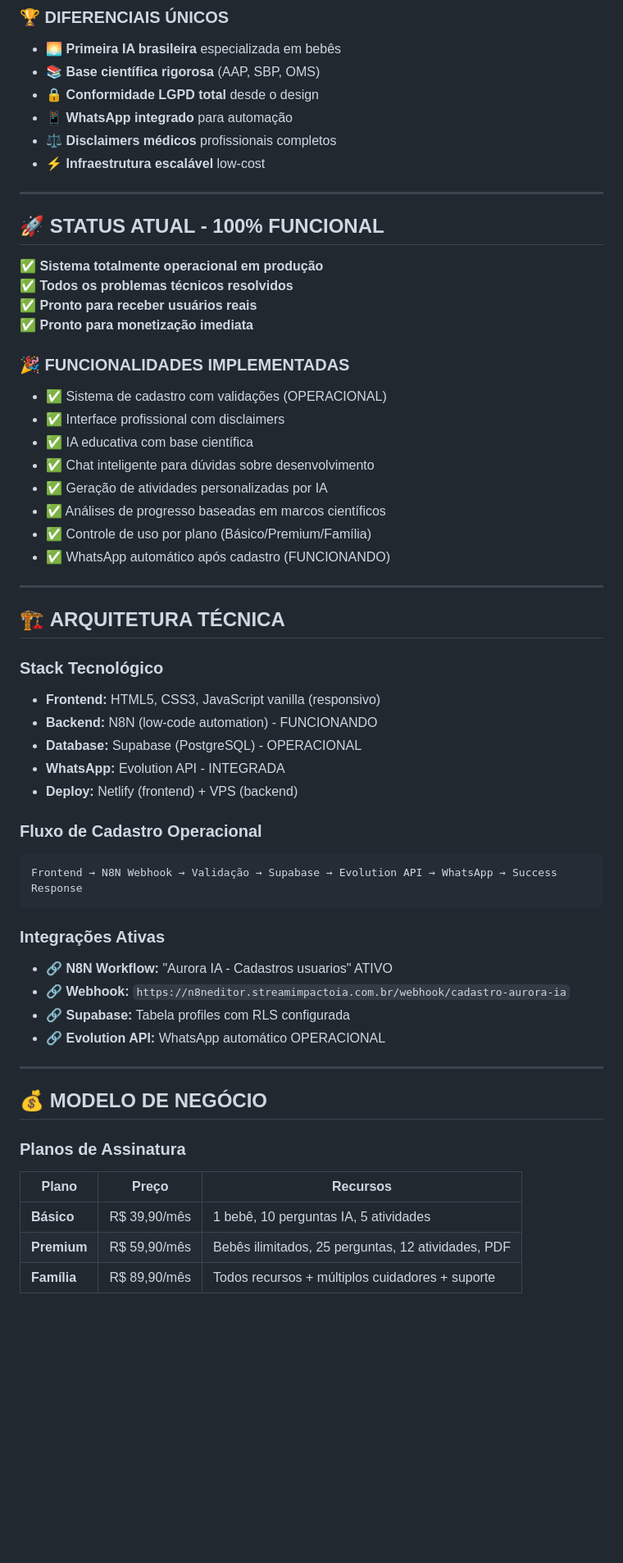
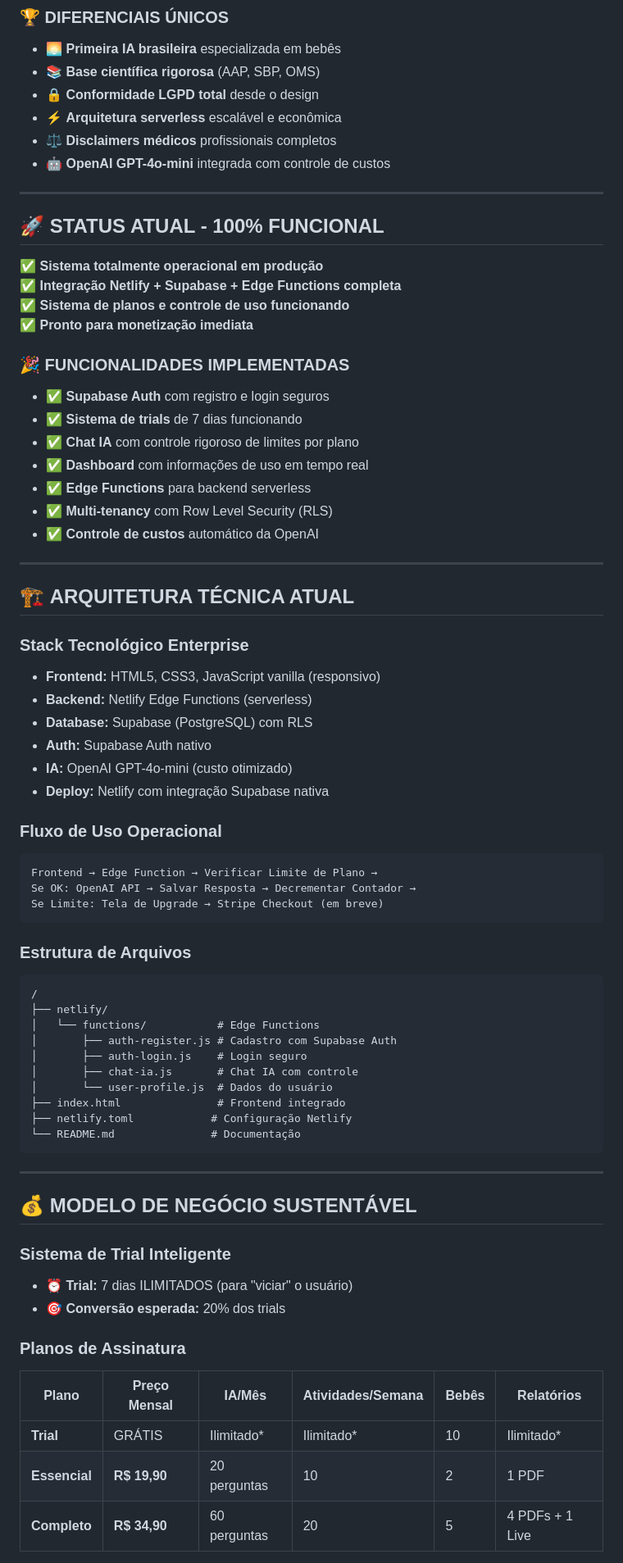
Before and after one commit to MaiconPinheiro/MicroSaaS, a Markdown page: README.md, the part around the change printed below. Shown: that part at 82% size. Rendered like a GitHub page; blank space fills up the shorter version.

````diff
--- a/README.md
+++ b/README.md
@@ -14,59 +14,73 @@
 - 🌅 **Primeira IA brasileira** especializada em bebês
 - 📚 **Base científica rigorosa** (AAP, SBP, OMS)
 - 🔒 **Conformidade LGPD total** desde o design
-- 📱 **WhatsApp integrado** para automação
+- ⚡ **Arquitetura serverless** escalável e econômica
 - ⚖️ **Disclaimers médicos** profissionais completos
-- ⚡ **Infraestrutura escalável** low-cost
+- 🤖 **OpenAI GPT-4o-mini** integrada com controle de custos
 
 ---
 
 ## 🚀 **STATUS ATUAL - 100% FUNCIONAL**
 
 ✅ **Sistema totalmente operacional em produção**
-✅ **Todos os problemas técnicos resolvidos**
-✅ **Pronto para receber usuários reais**
+✅ **Integração Netlify + Supabase + Edge Functions completa**
+✅ **Sistema de planos e controle de uso funcionando**
 ✅ **Pronto para monetização imediata**
 
 ### 🎉 **FUNCIONALIDADES IMPLEMENTADAS**
-- ✅ Sistema de cadastro com validações (OPERACIONAL)
-- ✅ Interface profissional com disclaimers
-- ✅ IA educativa com base científica
-- ✅ Chat inteligente para dúvidas sobre desenvolvimento
-- ✅ Geração de atividades personalizadas por IA
-- ✅ Análises de progresso baseadas em marcos científicos
-- ✅ Controle de uso por plano (Básico/Premium/Família)
-- ✅ WhatsApp automático após cadastro (FUNCIONANDO)
+- ✅ **Supabase Auth** com registro e login seguros
+- ✅ **Sistema de trials** de 7 dias funcionando
+- ✅ **Chat IA** com controle rigoroso de limites por plano
+- ✅ **Dashboard** com informações de uso em tempo real
+- ✅ **Edge Functions** para backend serverless
+- ✅ **Multi-tenancy** com Row Level Security (RLS)
+- ✅ **Controle de custos** automático da OpenAI
 
 ---
 
-## 🏗️ **ARQUITETURA TÉCNICA**
+## 🏗️ **ARQUITETURA TÉCNICA ATUAL**
 
-### **Stack Tecnológico**
+### **Stack Tecnológico Enterprise**
 - **Frontend:** HTML5, CSS3, JavaScript vanilla (responsivo)
-- **Backend:** N8N (low-code automation) - FUNCIONANDO
-- **Database:** Supabase (PostgreSQL) - OPERACIONAL
-- **WhatsApp:** Evolution API - INTEGRADA
-- **Deploy:** Netlify (frontend) + VPS (backend)
+- **Backend:** Netlify Edge Functions (serverless)
+- **Database:** Supabase (PostgreSQL) com RLS
+- **Auth:** Supabase Auth nativo
+- **IA:** OpenAI GPT-4o-mini (custo otimizado)
+- **Deploy:** Netlify com integração Supabase nativa
 
-### **Fluxo de Cadastro Operacional**
+### **Fluxo de Uso Operacional**
 ```
-Frontend → N8N Webhook → Validação → Supabase → Evolution API → WhatsApp → Success Response
+Frontend → Edge Function → Verificar Limite de Plano →
+Se OK: OpenAI API → Salvar Resposta → Decrementar Contador →
+Se Limite: Tela de Upgrade → Stripe Checkout (em breve)
 ```
 
-### **Integrações Ativas**
-- 🔗 **N8N Workflow:** "Aurora IA - Cadastros usuarios" ATIVO
-- 🔗 **Webhook:** `https://n8neditor.streamimpactoia.com.br/webhook/cadastro-aurora-ia`
-- 🔗 **Supabase:** Tabela profiles com RLS configurada
-- 🔗 **Evolution API:** WhatsApp automático OPERACIONAL
+### **Estrutura de Arquivos**
+```
+/
+├── netlify/
+│   └── functions/           # Edge Functions
+│       ├── auth-register.js # Cadastro com Supabase Auth
+│       ├── auth-login.js    # Login seguro
+│       ├── chat-ia.js       # Chat IA com controle
+│       └── user-profile.js  # Dados do usuário
+├── index.html               # Frontend integrado
+├── netlify.toml            # Configuração Netlify
+└── README.md               # Documentação
+```
 
 ---
 
-## 💰 **MODELO DE NEGÓCIO**
+## 💰 **MODELO DE NEGÓCIO SUSTENTÁVEL**
+
+### **Sistema de Trial Inteligente**
+- ⏰ **Trial:** 7 dias ILIMITADOS (para "viciar" o usuário)
+- 🎯 **Conversão esperada:** 20% dos trials
 
 ### **Planos de Assinatura**
-| Plano | Preço | Recursos |
-|-------|-------|----------|
-| **Básico** | R$ 39,90/mês | 1 bebê, 10 perguntas IA, 5 atividades |
-| **Premium** | R$ 59,90/mês | Bebês ilimitados, 25 perguntas, 12 atividades, PDF |
-| **Família** | R$ 89,90/mês | Todos recursos + múltiplos cuidadores + suporte |
+| Plano | Preço Mensal | IA/Mês | Atividades/Semana | Bebês | Relatórios |
+|-------|--------------|---------|-------------------|-------|------------|
+| **Trial** | GRÁTIS | Ilimitado* | Ilimitado* | 10 | Ilimitado* |
+| **Essencial** | **R$ 19,90** | 20 perguntas | 10 | 2 | 1 PDF |
+| **Completo** | **R$ 34,90** | 60 perguntas | 20 | 5 | 4 PDFs + 1 Live |
 
````
Also changed, not shown: other parts of README.md (+120 -89 lines).
